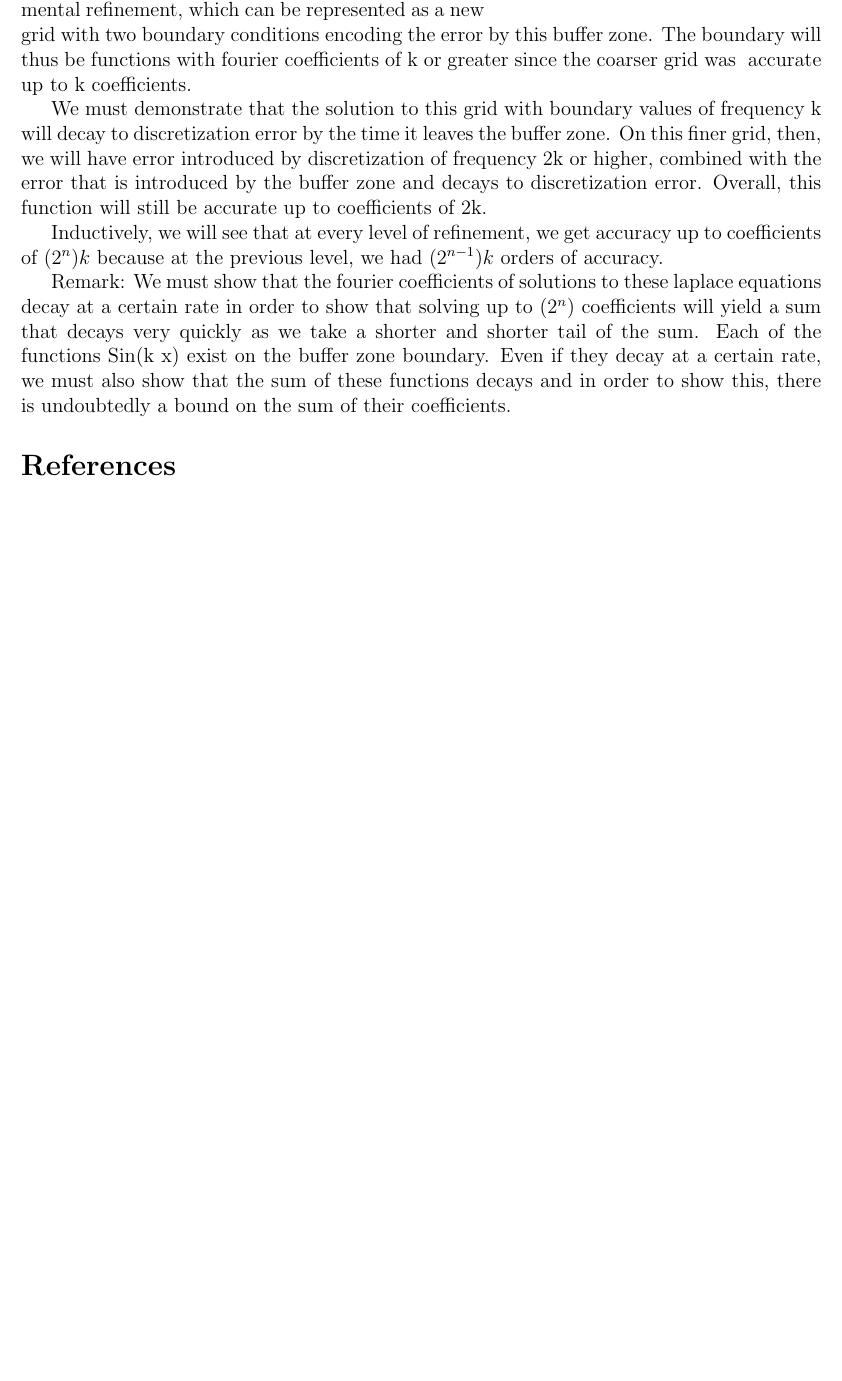
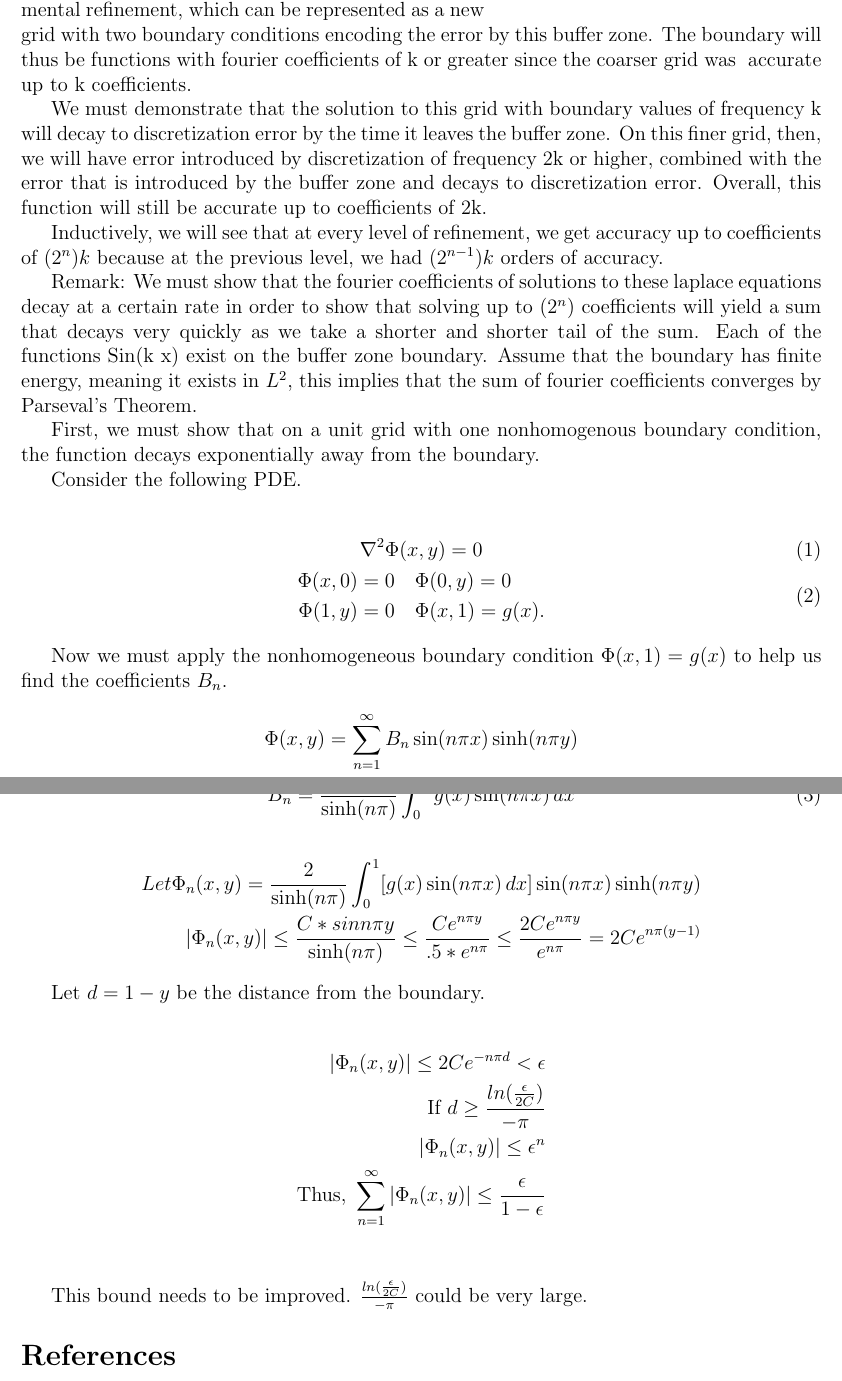
Before and after one commit to jag20/CAAM520SRM, a LaTeX document (src/doc/algorithm/main.tex): part of the page before the commit and two parts of pages 1 and 2 of 2 after it, the two joined at a grey line, cut so that both start at the same text, the shorter picture padded with empty space. Compiled offline with pdfLaTeX.

Commit message:
Algorithm documentation

```diff
--- a/src/doc/algorithm/main.tex
+++ b/src/doc/algorithm/main.tex
@@ -32,8 +32,57 @@
 
     Inductively, we will see that at every level of refinement, we get accuracy up to coefficients of $(2^n) k$ because at the previous level, we had $(2^{n-1}) k$ orders of accuracy.
 
-    Remark: We must show that the fourier coefficients of solutions to these laplace equations decay at a certain rate in order to show that solving up to $(2^{n})$ coefficients will yield a sum that decays very quickly as we take a shorter and shorter tail of the sum. Each of the functions Sin(k x) exist on the buffer zone boundary. Even if they decay at a certain rate, we must also show that the sum of these functions decays and in order to show this, there is undoubtedly a bound on the sum of their coefficients.
+    Remark: We must show that the fourier coefficients of solutions to these laplace equations decay at a certain rate in order to show that solving up to $(2^{n})$ coefficients will yield a sum that decays very quickly as we take a shorter and shorter tail of the sum. Each of the functions Sin(k x) exist on the buffer zone boundary. Assume that the boundary has finite energy, meaning it exists in $L^2$, this implies that the sum of fourier coefficients converges by Parseval's Theorem.
 
+    First, we must show that on a unit grid with one nonhomogenous boundary condition, the function decays exponentially away from the boundary.
+
+    Consider the following PDE.
+
+ \begin{gather}
+\nabla^2 \Phi (x,y) = 0 \label{laplaceexstate}\\
+\begin{split}
+\Phi(x,0) &= 0 \quad \Phi(0,y) = 0 \\
+\Phi(1,y) &= 0 \quad \Phi(x,1) = g(x). \label{laplaceexboundary}
+\end{split}
+\end{gather}
+
+Now we must apply the nonhomogeneous boundary condition $\Phi(x,1) = g(x)$ to help us find the coefficients $B_n$.
+\begin{align*}
+\Phi(x,y)  &= \sum_{n=1}^{\infty} B_n \sin(n\pi x) \sinh(n\pi y) \\
+\end{align*}
+\begin{equation}
+B_n = \frac{2}{\sinh(n\pi)} \int_0^1 g(x) \sin(n\pi x) \, dx
+\end{equation}
+
+\begin{align*}
+Let \Phi_n(x, y) =  \frac{2}{\sinh(n\pi)} \int_0^1 [g(x) \sin(n\pi x) \, dx] \sin(n\pi x) \sinh(n\pi y)\\
+|\Phi_n(x, y)| \leq \frac{C*sin n \pi y}{\sinh(n\pi)} \leq \frac{C e^{n \pi y}}{.5*e^{n \pi}} \leq \frac{2C e^{n \pi y}}{e^{n \pi}} = 2C e^{n \pi (y-1)}
+\end{align*}
+
+Let $d = 1-y$ be the distance from the boundary.
+
+\begin{align*}
+|\Phi_n(x, y)| \leq 2C e^{-n \pi d} < \epsilon\\
+\text{If } d \geq \frac{ln(\frac{\epsilon}{2C})}{-\pi}\\
+|\Phi_n(x, y)| \leq  \epsilon^{n}\\
+\text{Thus, }\sum_{n=1}^{\infty} |\Phi_n(x, y)| \leq \frac{\epsilon}{1-\epsilon}\\
+\end{align*}
+
+This bound needs to be improved. $\frac{ln(\frac{\epsilon}{2C})}{-\pi}$ could be very large.
+
+
+
+%We can bound $|\Phi(x, y)|$ by $|\sum_{n=1}^{\infty}B_n| |\frac{e^{y}*(e^{2y} - 1)}{2}| \leq |\sum_{n=1}^{\infty}B_n | |\frac{e}{2} | |e^{2y}-1| = C|e^{2y}-1|$
+
+%If we can want $|\Phi(x, y)| < \epsilon$
+
+%$C|e^{2y} - 1| < \epsilon$
+
+%$e^{2y} > 1$ because $y > 0$.
+
+%$ e^{2y} < 1 + \frac{\epsilon}{C}$
+
+%$(y) < \frac{ln(1+ \frac{\epsilon}{C}$
 
 
 
```
Also changed, not shown: src/doc/algorithm/main.pdf, 3 other files.
